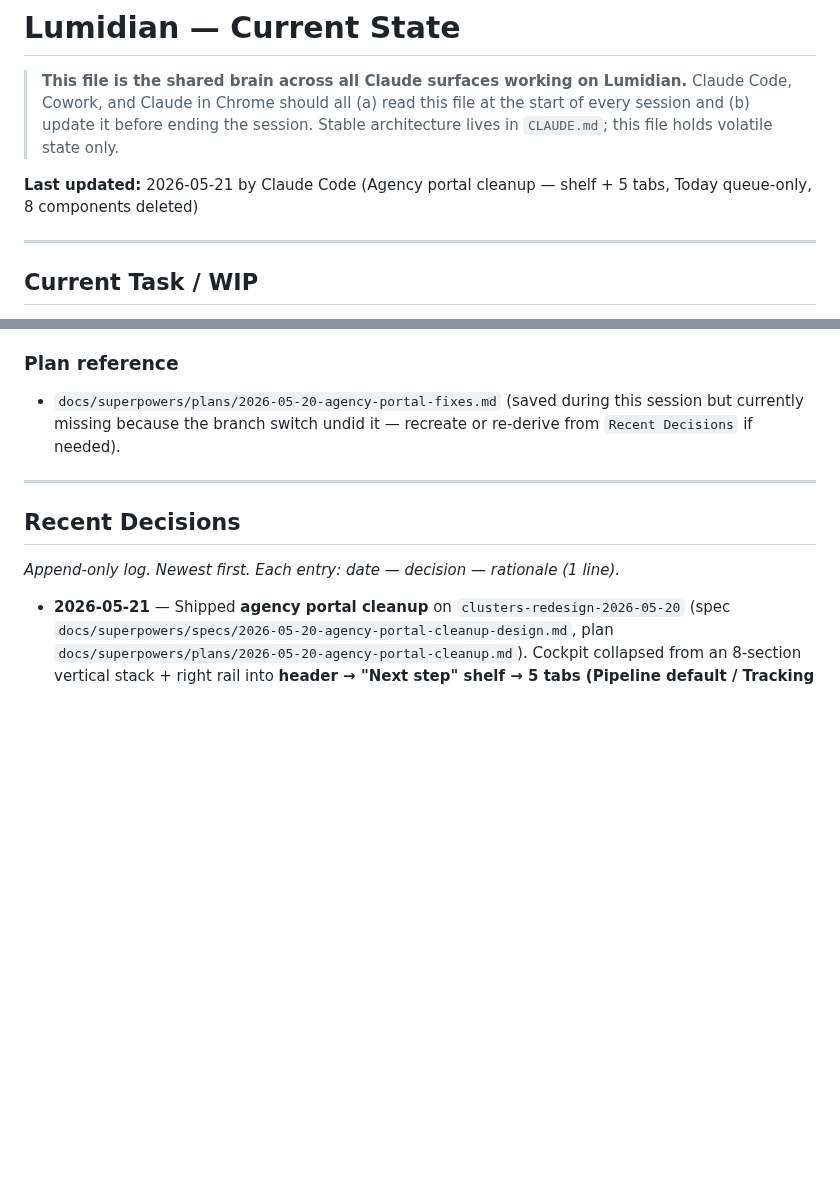
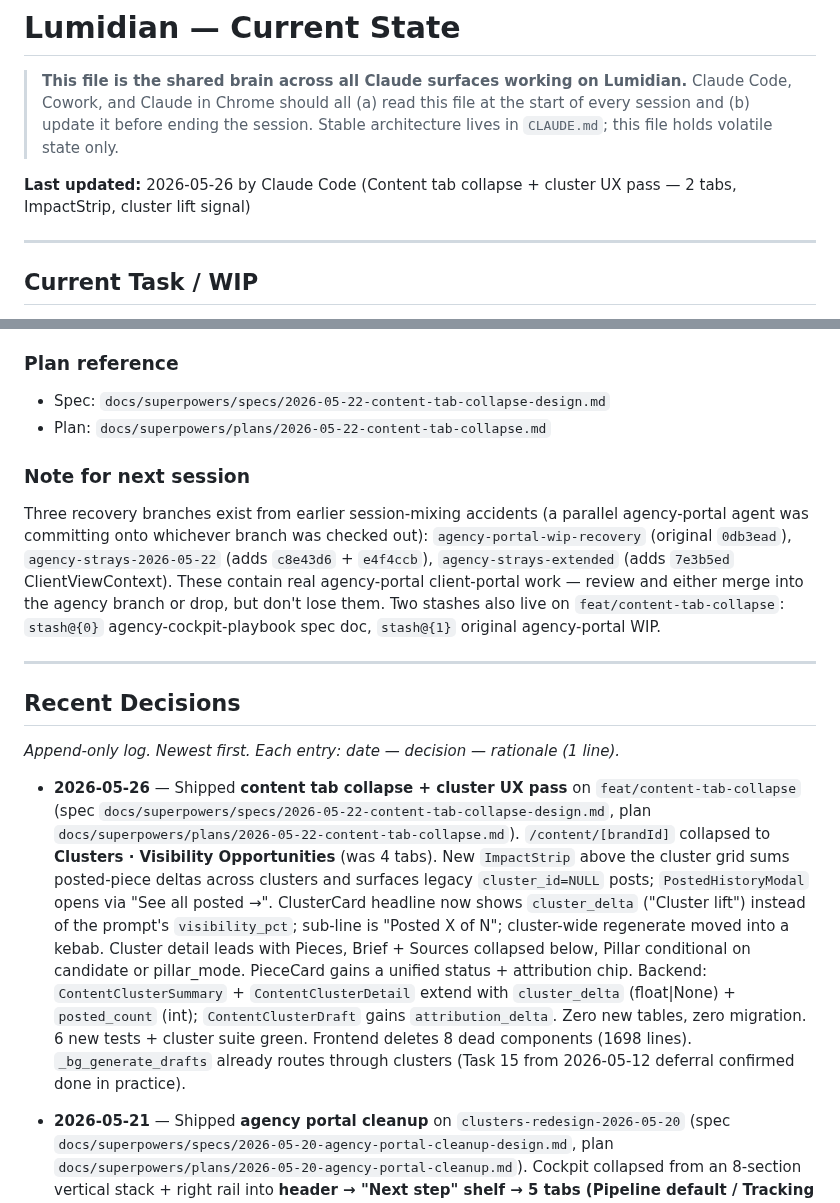
Before and after one commit to elkenturner/Lumidian, a Markdown page: CURRENT_STATE.md, 2 parts joined by grey strips. Rendered like a GitHub page; blank space fills up the shorter version.

Commit message:
docs: update CURRENT_STATE for content tab collapse
Co-Authored-By: Claude Opus 4.7 <noreply@anthropic.com>

```diff
--- a/CURRENT_STATE.md
+++ b/CURRENT_STATE.md
@@ -3,7 +3,7 @@
 > **This file is the shared brain across all Claude surfaces working on Lumidian.**
 > Claude Code, Cowork, and Claude in Chrome should all (a) read this file at the start of every session and (b) update it before ending the session. Stable architecture lives in `CLAUDE.md`; this file holds volatile state only.
 
-**Last updated:** 2026-05-21 by Claude Code (Agency portal cleanup — shelf + 5 tabs, Today queue-only, 8 components deleted)
+**Last updated:** 2026-05-26 by Claude Code (Content tab collapse + cluster UX pass — 2 tabs, ImpactStrip, cluster lift signal)
 
 ---
 
@@ -22,13 +22,19 @@ One FastAPI backend, one Next.js frontend. The `/agency/*` routes are staff-only
 - **Blockers / waiting on:** None known.
 
 ### Plan reference
-- `docs/superpowers/plans/2026-05-20-agency-portal-fixes.md` (saved during this session but currently missing because the branch switch undid it — recreate or re-derive from `Recent Decisions` if needed).
+- Spec: `docs/superpowers/specs/2026-05-22-content-tab-collapse-design.md`
+- Plan: `docs/superpowers/plans/2026-05-22-content-tab-collapse.md`
+
+### Note for next session
+Three recovery branches exist from earlier session-mixing accidents (a parallel agency-portal agent was committing onto whichever branch was checked out): `agency-portal-wip-recovery` (original `0db3ead`), `agency-strays-2026-05-22` (adds `c8e43d6` + `e4f4ccb`), `agency-strays-extended` (adds `7e3b5ed` ClientViewContext). These contain real agency-portal client-portal work — review and either merge into the agency branch or drop, but don't lose them. Two stashes also live on `feat/content-tab-collapse`: `stash@{0}` agency-cockpit-playbook spec doc, `stash@{1}` original agency-portal WIP.
 
 ---
 
 ## Recent Decisions
 
 _Append-only log. Newest first. Each entry: date — decision — rationale (1 line)._
+
+- **2026-05-26** — Shipped **content tab collapse + cluster UX pass** on `feat/content-tab-collapse` (spec `docs/superpowers/specs/2026-05-22-content-tab-collapse-design.md`, plan `docs/superpowers/plans/2026-05-22-content-tab-collapse.md`). `/content/[brandId]` collapsed to **Clusters · Visibility Opportunities** (was 4 tabs). New `ImpactStrip` above the cluster grid sums posted-piece deltas across clusters and surfaces legacy `cluster_id=NULL` posts; `PostedHistoryModal` opens via "See all posted →". ClusterCard headline now shows `cluster_delta` ("Cluster lift") instead of the prompt's `visibility_pct`; sub-line is "Posted X of N"; cluster-wide regenerate moved into a kebab. Cluster detail leads with Pieces, Brief + Sources collapsed below, Pillar conditional on candidate or pillar_mode. PieceCard gains a unified status + attribution chip. Backend: `ContentClusterSummary` + `ContentClusterDetail` extend with `cluster_delta` (float|None) + `posted_count` (int); `ContentClusterDraft` gains `attribution_delta`. Zero new tables, zero migration. 6 new tests + cluster suite green. Frontend deletes 8 dead components (1698 lines). `_bg_generate_drafts` already routes through clusters (Task 15 from 2026-05-12 deferral confirmed done in practice).
 
 - **2026-05-21** — Shipped **agency portal cleanup** on `clusters-redesign-2026-05-20` (spec `docs/superpowers/specs/2026-05-20-agency-portal-cleanup-design.md`, plan `docs/superpowers/plans/2026-05-20-agency-portal-cleanup.md`). Cockpit collapsed from an 8-section vertical stack + right rail into **header → "Next step" shelf → 5 tabs (Pipeline default / Tracking / Audit / Brand / Documents)**. Status pill row replaced by a single dropdown chip; contact info moves to a popover; new compact `CopyReviewLinkButton` + small `Video studio →` header link. New `ClientNextStepShelf` surfaces the single highest-priority next action (review drafts → send → nudge → run tracking → generate → all caught up). Today stripped to queue-only. Dead stub routes (`/agency/calendar`, `/agency/opportunities`, `/agency/performance`) deleted. 8 unused components removed: `ClientQuickActionsRail`, `TaskList`, `TaskRow`, `AssigneePicker`, `ActivityFeed`, `RecentActivitySection`, `activity-icons`, `ReviewLinkSection`. `lib/api.ts` pruned of orphaned exports (`agencyToday` + types, `agencyAssignDraft`, the activity-log section, task CRUD functions). Backend endpoints for tasks/activity/today remain in place as dead code on the server side (follow-up to remove later). Build clean; 113/113 backend agency tests pass; smoke verification in browser still pending.
 
```
Also changed, not shown: other parts of CURRENT_STATE.md (+3 -3 lines).
